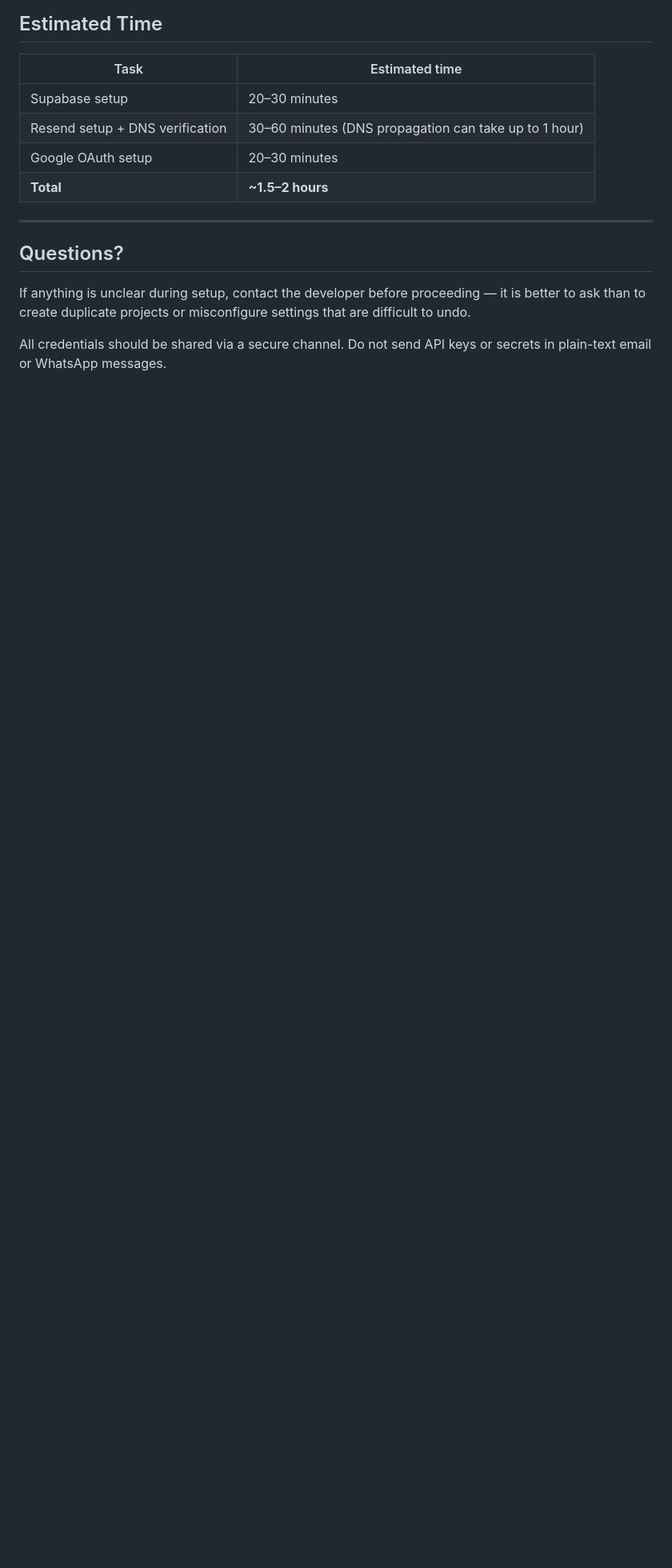
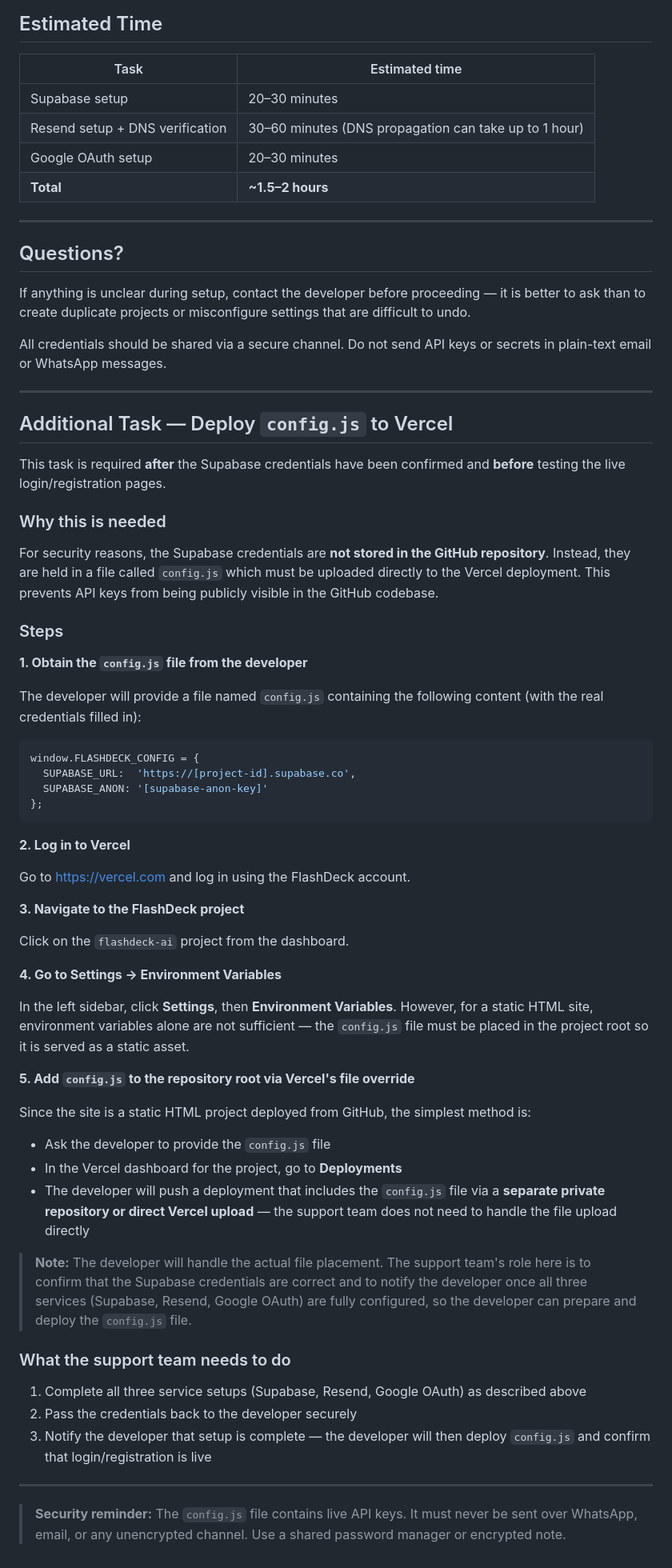
Before and after one commit to FlashdeckAI/flashdeck-ai, a Markdown page: docs/BACKEND_SETUP_BRIEF.md, the part around the change. Shown at 80% size. Drawn GitHub-style; blank space fills up the shorter version.

Commit message:
docs: add config.js deployment instructions to backend setup brief; add config.js to .gitignore

````diff
--- a/docs/BACKEND_SETUP_BRIEF.md
+++ b/docs/BACKEND_SETUP_BRIEF.md
@@ -246,3 +246,58 @@ Once all three services are set up, please provide the following to the develope
 If anything is unclear during setup, contact the developer before proceeding — it is better to ask than to create duplicate projects or misconfigure settings that are difficult to undo.
 
 All credentials should be shared via a secure channel. Do not send API keys or secrets in plain-text email or WhatsApp messages.
+
+---
+
+## Additional Task — Deploy `config.js` to Vercel
+
+This task is required **after** the Supabase credentials have been confirmed and **before** testing the live login/registration pages.
+
+### Why this is needed
+
+For security reasons, the Supabase credentials are **not stored in the GitHub repository**. Instead, they are held in a file called `config.js` which must be uploaded directly to the Vercel deployment. This prevents API keys from being publicly visible in the GitHub codebase.
+
+### Steps
+
+**1. Obtain the `config.js` file from the developer**
+
+The developer will provide a file named `config.js` containing the following content (with the real credentials filled in):
+
+```js
+window.FLASHDECK_CONFIG = {
+  SUPABASE_URL:  'https://[project-id].supabase.co',
+  SUPABASE_ANON: '[supabase-anon-key]'
+};
+```
+
+**2. Log in to Vercel**
+
+Go to [https://vercel.com](https://vercel.com) and log in using the FlashDeck account.
+
+**3. Navigate to the FlashDeck project**
+
+Click on the `flashdeck-ai` project from the dashboard.
+
+**4. Go to Settings → Environment Variables**
+
+In the left sidebar, click **Settings**, then **Environment Variables**. However, for a static HTML site, environment variables alone are not sufficient — the `config.js` file must be placed in the project root so it is served as a static asset.
+
+**5. Add `config.js` to the repository root via Vercel's file override**
+
+Since the site is a static HTML project deployed from GitHub, the simplest method is:
+
+- Ask the developer to provide the `config.js` file
+- In the Vercel dashboard for the project, go to **Deployments**
+- The developer will push a deployment that includes the `config.js` file via a **separate private repository or direct Vercel upload** — the support team does not need to handle the file upload directly
+
+> **Note:** The developer will handle the actual file placement. The support team's role here is to confirm that the Supabase credentials are correct and to notify the developer once all three services (Supabase, Resend, Google OAuth) are fully configured, so the developer can prepare and deploy the `config.js` file.
+
+### What the support team needs to do
+
+1. Complete all three service setups (Supabase, Resend, Google OAuth) as described above
+2. Pass the credentials back to the developer securely
+3. Notify the developer that setup is complete — the developer will then deploy `config.js` and confirm that login/registration is live
+
+---
+
+> **Security reminder:** The `config.js` file contains live API keys. It must never be sent over WhatsApp, email, or any unencrypted channel. Use a shared password manager or encrypted note.
````
